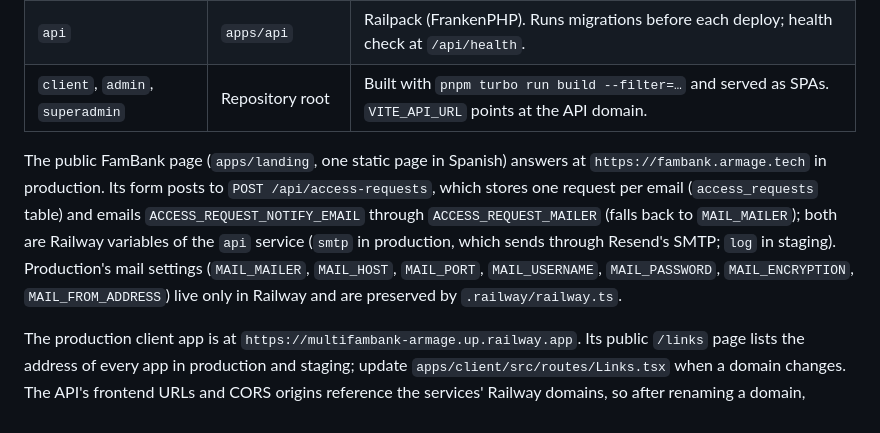
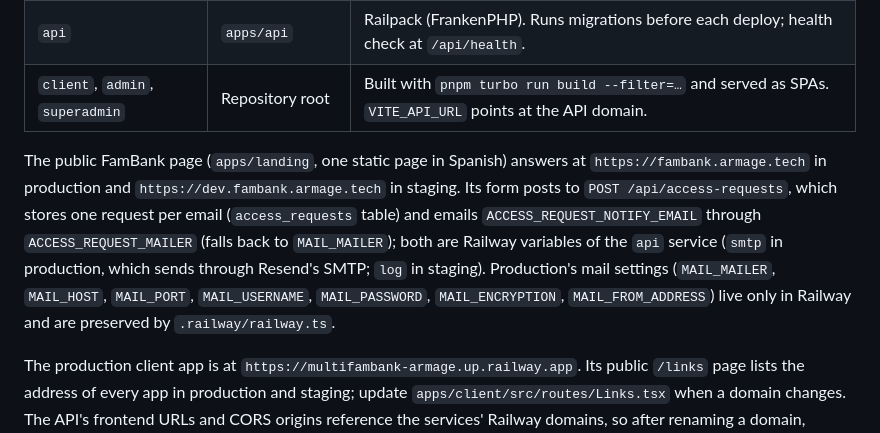
Before and after one commit to armageAR/MultiFamBank, a Markdown page: README.md, the part around the change. Drawn GitHub-style.

Commit message:
docs: staging landing at dev.fambank.armage.tech
Co-Authored-By: Claude Opus 5.5 <noreply@anthropic.com>

```diff
--- a/README.md
+++ b/README.md
@@ -286,7 +286,7 @@ Everything runs in one Railway project, defined in `.railway/railway.ts`:
 | `api` | `apps/api` | Railpack (FrankenPHP). Runs migrations before each deploy; health check at `/api/health`. |
 | `client`, `admin`, `superadmin` | Repository root | Built with `pnpm turbo run build --filter=…` and served as SPAs. `VITE_API_URL` points at the API domain. |
 
-The public FamBank page (`apps/landing`, one static page in Spanish) answers at `https://fambank.armage.tech` in production. Its form posts to `POST /api/access-requests`, which stores one request per email (`access_requests` table) and emails `ACCESS_REQUEST_NOTIFY_EMAIL` through `ACCESS_REQUEST_MAILER` (falls back to `MAIL_MAILER`); both are Railway variables of the `api` service (`smtp` in production, which sends through Resend's SMTP; `log` in staging). Production's mail settings (`MAIL_MAILER`, `MAIL_HOST`, `MAIL_PORT`, `MAIL_USERNAME`, `MAIL_PASSWORD`, `MAIL_ENCRYPTION`, `MAIL_FROM_ADDRESS`) live only in Railway and are preserved by `.railway/railway.ts`.
+The public FamBank page (`apps/landing`, one static page in Spanish) answers at `https://fambank.armage.tech` in production and `https://dev.fambank.armage.tech` in staging. Its form posts to `POST /api/access-requests`, which stores one request per email (`access_requests` table) and emails `ACCESS_REQUEST_NOTIFY_EMAIL` through `ACCESS_REQUEST_MAILER` (falls back to `MAIL_MAILER`); both are Railway variables of the `api` service (`smtp` in production, which sends through Resend's SMTP; `log` in staging). Production's mail settings (`MAIL_MAILER`, `MAIL_HOST`, `MAIL_PORT`, `MAIL_USERNAME`, `MAIL_PASSWORD`, `MAIL_ENCRYPTION`, `MAIL_FROM_ADDRESS`) live only in Railway and are preserved by `.railway/railway.ts`.
 
 The production client app is at `https://multifambank-armage.up.railway.app`. Its public `/links` page lists the address of every app in production and staging; update `apps/client/src/routes/Links.tsx` when a domain changes. The API's frontend URLs and CORS origins reference the services' Railway domains, so after renaming a domain, redeploy the `api` service in that environment.
 
```
